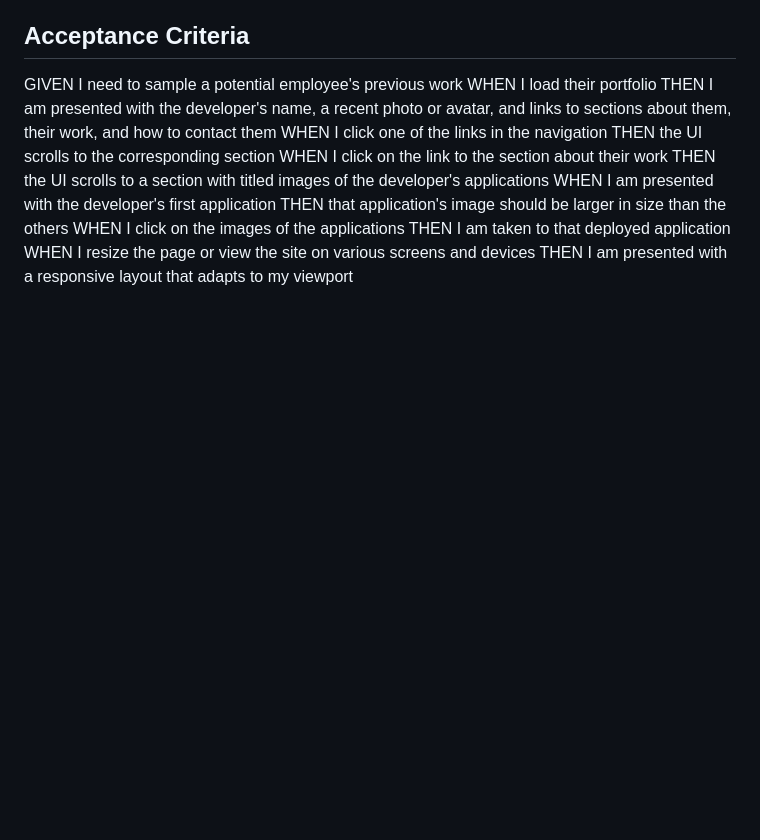
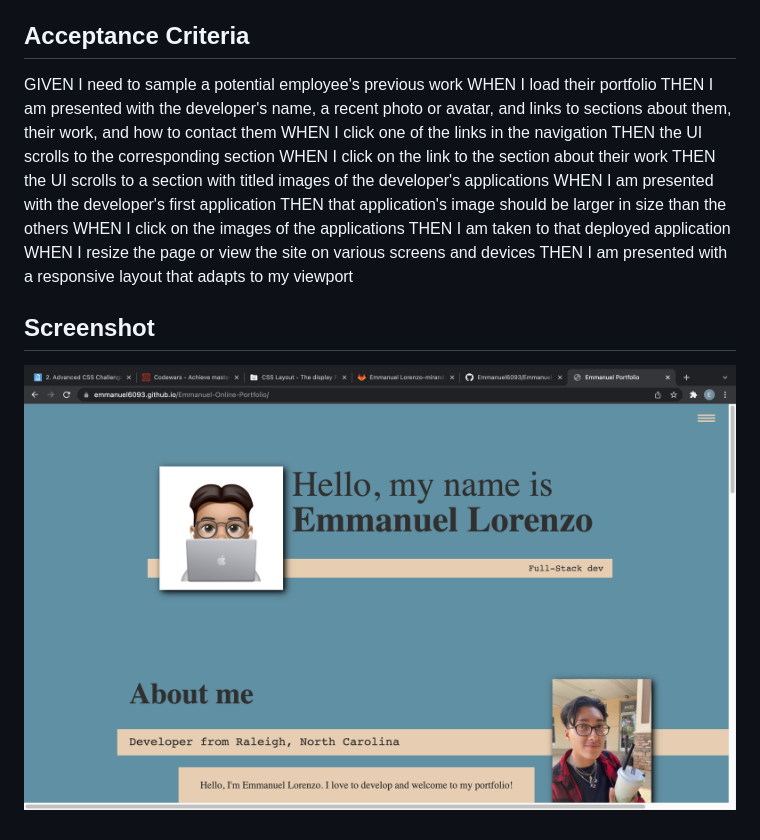
Before and after one commit to Emmanuel6093/Emmanuel-Online-Portfolio, a Markdown page: READme.md, the part around the change. Drawn GitHub-style; pictures changed too: assets/images/port.png (added); blank space fills up the shorter version.

Commit message:
Added screenshot to readme

```diff
--- a/READme.md
+++ b/READme.md
@@ -20,3 +20,6 @@ WHEN I click on the images of the applications
 THEN I am taken to that deployed application
 WHEN I resize the page or view the site on various screens and devices
 THEN I am presented with a responsive layout that adapts to my viewport
+
+## Screenshot
+![alt text](/assets/images/port.png)
```
